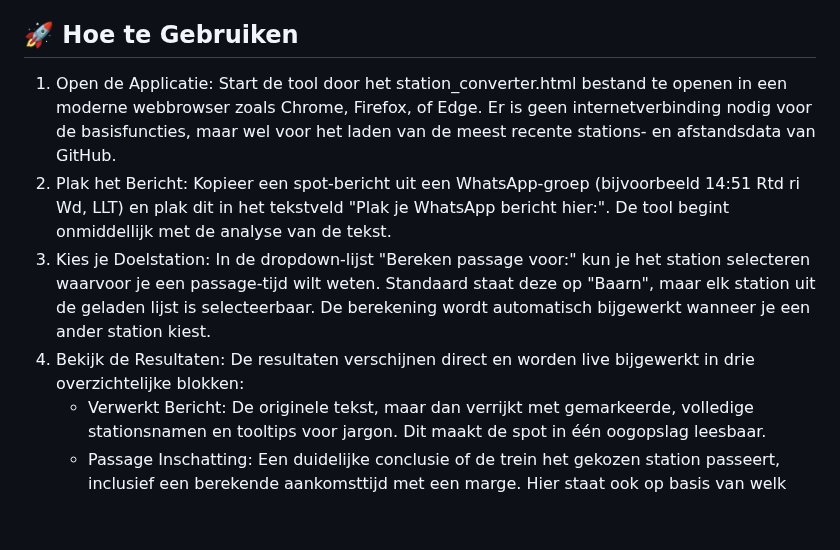
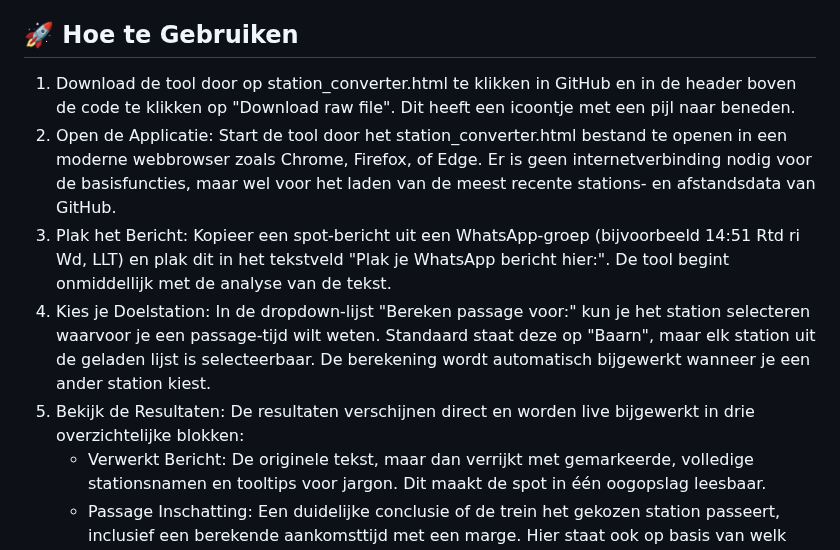
Before and after one commit to meijbaard/SpotConverter, a Markdown page: README.md, the part around the change. GitHub-like rendering; blank space fills up the shorter version.

```diff
--- a/README.md
+++ b/README.md
@@ -24,10 +24,11 @@ De applicatie is ontworpen met gebruiksgemak en toegankelijkheid als kernprincip
 - Moderne Interface: De vormgeving is geïnspireerd op de duidelijke en functionele stijl van rijdendetreinen.nl, met een focus op leesbaarheid en een intuïtieve gebruikerservaring. Kleuren, lettertypes en layout zijn gekozen om de informatie helder en rustig te presenteren.
 
 ## 🚀 Hoe te Gebruiken ##
-1. Open de Applicatie: Start de tool door het station_converter.html bestand te openen in een moderne webbrowser zoals Chrome, Firefox, of Edge. Er is geen internetverbinding nodig voor de basisfuncties, maar wel voor het laden van de meest recente stations- en afstandsdata van GitHub.
-2. Plak het Bericht: Kopieer een spot-bericht uit een WhatsApp-groep (bijvoorbeeld 14:51 Rtd ri Wd, LLT) en plak dit in het tekstveld "Plak je WhatsApp bericht hier:". De tool begint onmiddellijk met de analyse van de tekst.
-3.  Kies je Doelstation: In de dropdown-lijst "Bereken passage voor:" kun je het station selecteren waarvoor je een passage-tijd wilt weten. Standaard staat deze op "Baarn", maar elk station uit de geladen lijst is selecteerbaar. De berekening wordt automatisch bijgewerkt wanneer je een ander station kiest.
-4. Bekijk de Resultaten: De resultaten verschijnen direct en worden live bijgewerkt in drie overzichtelijke blokken:
+1. Download de tool door op station_converter.html te klikken in GitHub en in de header boven de code te klikken op "Download raw file". Dit heeft een icoontje met een pijl naar beneden.
+2. Open de Applicatie: Start de tool door het station_converter.html bestand te openen in een moderne webbrowser zoals Chrome, Firefox, of Edge. Er is geen internetverbinding nodig voor de basisfuncties, maar wel voor het laden van de meest recente stations- en afstandsdata van GitHub.
+3. Plak het Bericht: Kopieer een spot-bericht uit een WhatsApp-groep (bijvoorbeeld 14:51 Rtd ri Wd, LLT) en plak dit in het tekstveld "Plak je WhatsApp bericht hier:". De tool begint onmiddellijk met de analyse van de tekst.
+4.  Kies je Doelstation: In de dropdown-lijst "Bereken passage voor:" kun je het station selecteren waarvoor je een passage-tijd wilt weten. Standaard staat deze op "Baarn", maar elk station uit de geladen lijst is selecteerbaar. De berekening wordt automatisch bijgewerkt wanneer je een ander station kiest.
+5. Bekijk de Resultaten: De resultaten verschijnen direct en worden live bijgewerkt in drie overzichtelijke blokken:
     - Verwerkt Bericht: De originele tekst, maar dan verrijkt met gemarkeerde, volledige stationsnamen en tooltips voor jargon. Dit maakt de spot in één oogopslag leesbaar.
     - Passage Inschatting: Een duidelijke conclusie of de trein het gekozen station passeert, inclusief een berekende aankomsttijd met een marge. Hier staat ook op basis van welk traject de conclusie is getrokken.
     - Geparsede Data: Een uitklapbaar blok met de technische data (in JSON-formaat) die de tool heeft geëxtraheerd. Dit is handig voor debugging, analyse, of om te begrijpen hoe de tool tot zijn conclusie is gekomen.
```
